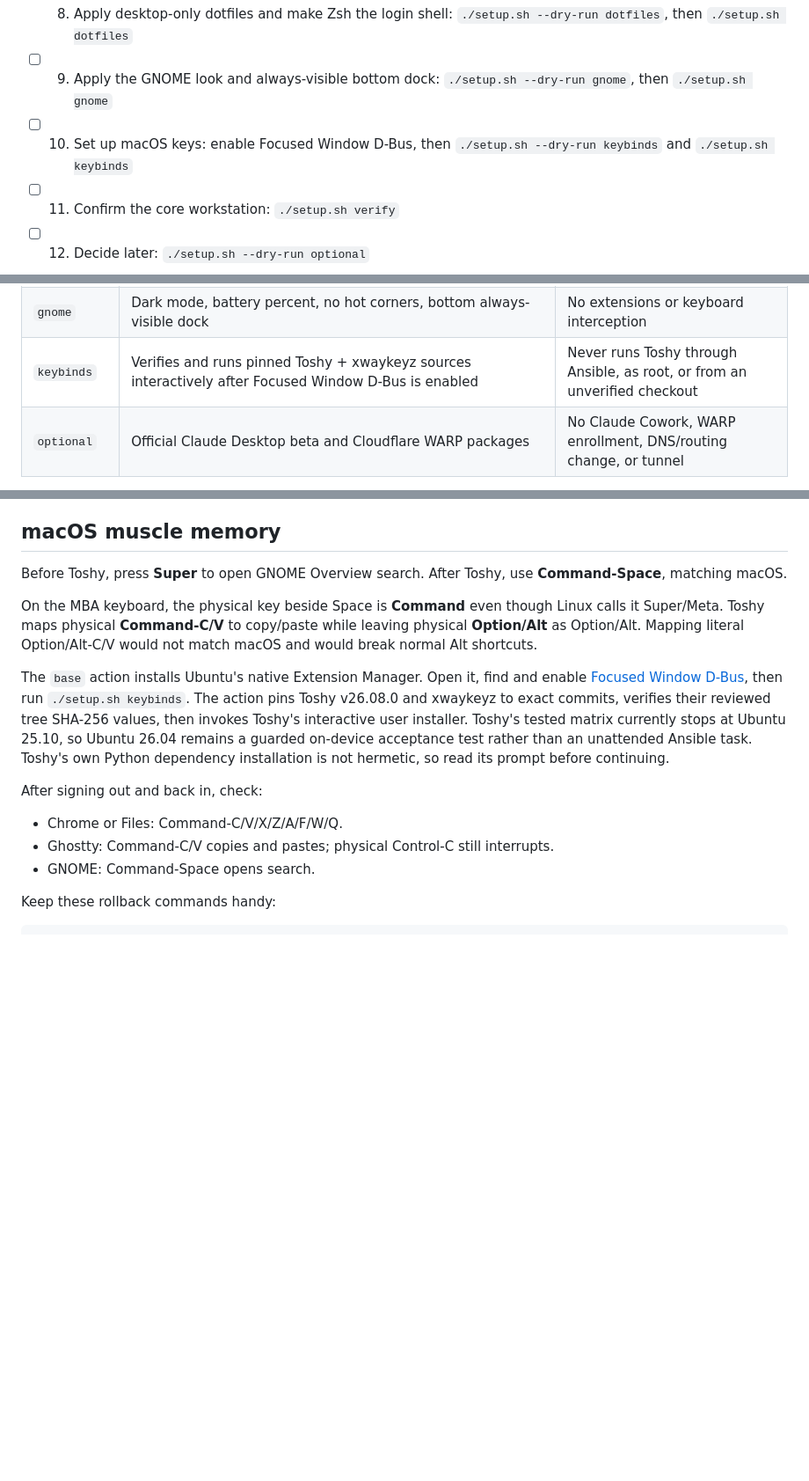
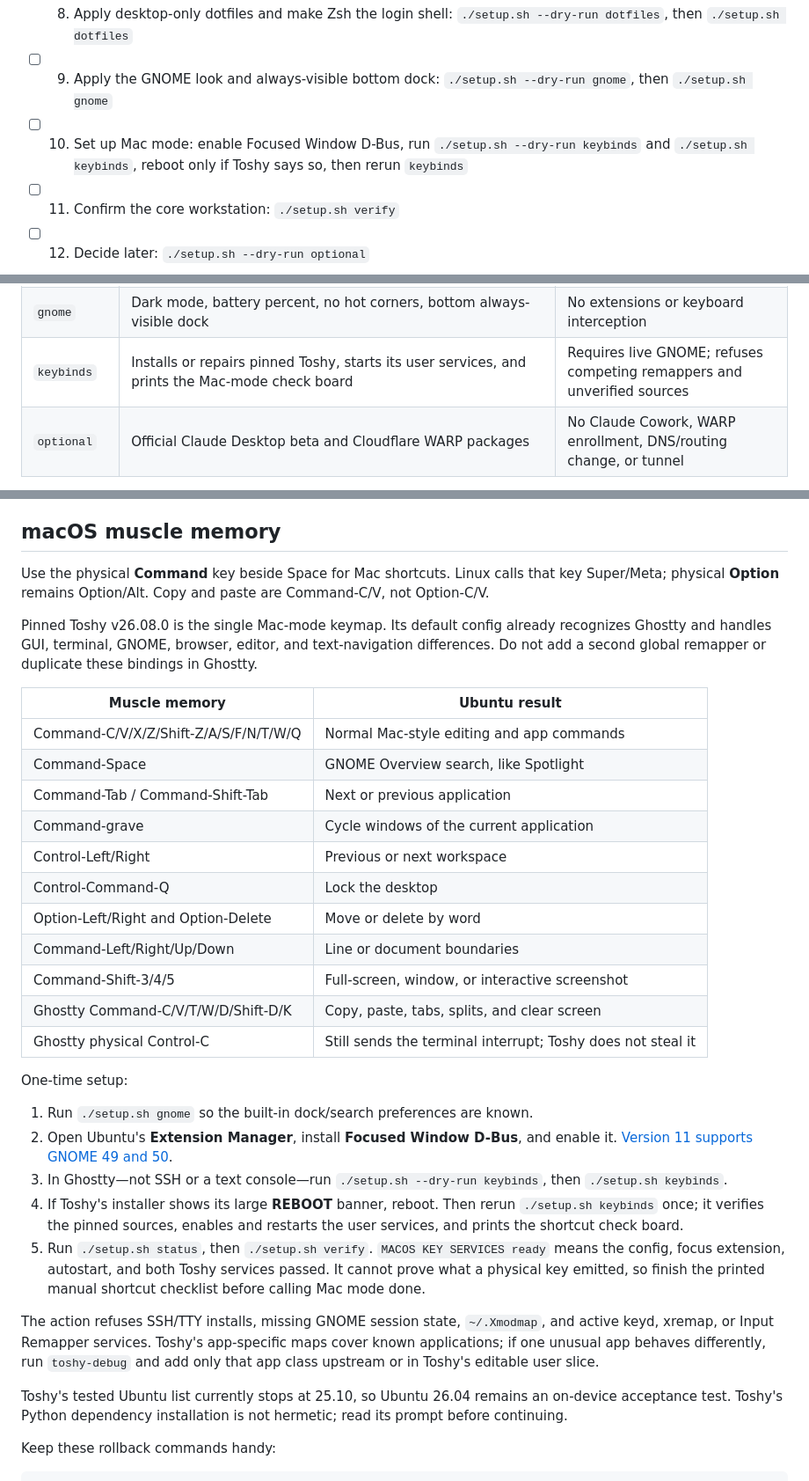
Before and after one commit to nathanialhenniges/linux-setup, a Markdown page: README.md, 3 parts joined by grey strips. Shown at 88% size. Drawn GitHub-style; blank space fills up the shorter version.

Commit message:
docs: add Mac mode acceptance checklist

```diff
--- a/README.md
+++ b/README.md
@@ -16,7 +16,7 @@ A small, repeatable bootstrap for an Intel MacBook Air running **Ubuntu Desktop
 - [ ] 7. Show the reviewed Codex CLI route: `./setup.sh codex`, then follow the official page
 - [ ] 8. Apply desktop-only dotfiles and make Zsh the login shell: `./setup.sh --dry-run dotfiles`, then `./setup.sh dotfiles`
 - [ ] 9. Apply the GNOME look and always-visible bottom dock: `./setup.sh --dry-run gnome`, then `./setup.sh gnome`
-- [ ] 10. Set up macOS keys: enable Focused Window D-Bus, then `./setup.sh --dry-run keybinds` and `./setup.sh keybinds`
+- [ ] 10. Set up Mac mode: enable Focused Window D-Bus, run `./setup.sh --dry-run keybinds` and `./setup.sh keybinds`, reboot only if Toshy says so, then rerun `keybinds`
 - [ ] 11. Confirm the core workstation: `./setup.sh verify`
 - [ ] 12. Decide later: `./setup.sh --dry-run optional`
 
@@ -92,7 +92,7 @@ cd linux-setup
 | `codex` | Shows OpenAI's official Linux install page; makes no change | No unpinned installer, unofficial desktop port, or Wine |
 | `dotfiles` | Pulls `nathanialhenniges/dotfiles`, runs only `linux-desktop.sh`, then makes packaged Zsh the current user's login shell | Never calls generic, server, devbox, agent, or root shell setup |
 | `gnome` | Dark mode, battery percent, no hot corners, bottom always-visible dock | No extensions or keyboard interception |
-| `keybinds` | Verifies and runs pinned Toshy + xwaykeyz sources interactively after Focused Window D-Bus is enabled | Never runs Toshy through Ansible, as root, or from an unverified checkout |
+| `keybinds` | Installs or repairs pinned Toshy, starts its user services, and prints the Mac-mode check board | Requires live GNOME; refuses competing remappers and unverified sources |
 | `optional` | Official Claude Desktop beta and Cloudflare WARP packages | No Claude Cowork, WARP enrollment, DNS/routing change, or tunnel |
 
 Chrome and 1Password are already installed on the target laptop. `status` detects them; this repo does not replace their working repositories or sign-ins.
@@ -135,17 +135,35 @@ The desktop entry point must exist as a regular file. An existing dotfiles check
 
 ## macOS muscle memory
 
-Before Toshy, press **Super** to open GNOME Overview search. After Toshy, use **Command-Space**, matching macOS.
+Use the physical **Command** key beside Space for Mac shortcuts. Linux calls that key Super/Meta; physical **Option** remains Option/Alt. Copy and paste are Command-C/V, not Option-C/V.
 
-On the MBA keyboard, the physical key beside Space is **Command** even though Linux calls it Super/Meta. Toshy maps physical **Command-C/V** to copy/paste while leaving physical **Option/Alt** as Option/Alt. Mapping literal Option/Alt-C/V would not match macOS and would break normal Alt shortcuts.
+Pinned Toshy v26.08.0 is the single Mac-mode keymap. Its default config already recognizes Ghostty and handles GUI, terminal, GNOME, browser, editor, and text-navigation differences. Do not add a second global remapper or duplicate these bindings in Ghostty.
 
-The `base` action installs Ubuntu's native Extension Manager. Open it, find and enable [Focused Window D-Bus](https://extensions.gnome.org/extension/5592/focused-window-d-bus/), then run `./setup.sh keybinds`. The action pins Toshy v26.08.0 and xwaykeyz to exact commits, verifies their reviewed tree SHA-256 values, then invokes Toshy's interactive user installer. Toshy's tested matrix currently stops at Ubuntu 25.10, so Ubuntu 26.04 remains a guarded on-device acceptance test rather than an unattended Ansible task. Toshy's own Python dependency installation is not hermetic, so read its prompt before continuing.
+| Muscle memory | Ubuntu result |
+|---|---|
+| Command-C/V/X/Z/Shift-Z/A/S/F/N/T/W/Q | Normal Mac-style editing and app commands |
+| Command-Space | GNOME Overview search, like Spotlight |
+| Command-Tab / Command-Shift-Tab | Next or previous application |
+| Command-grave | Cycle windows of the current application |
+| Control-Left/Right | Previous or next workspace |
+| Control-Command-Q | Lock the desktop |
+| Option-Left/Right and Option-Delete | Move or delete by word |
+| Command-Left/Right/Up/Down | Line or document boundaries |
+| Command-Shift-3/4/5 | Full-screen, window, or interactive screenshot |
+| Ghostty Command-C/V/T/W/D/Shift-D/K | Copy, paste, tabs, splits, and clear screen |
+| Ghostty physical Control-C | Still sends the terminal interrupt; Toshy does not steal it |
 
-After signing out and back in, check:
+One-time setup:
 
-- Chrome or Files: Command-C/V/X/Z/A/F/W/Q.
-- Ghostty: Command-C/V copies and pastes; physical Control-C still interrupts.
-- GNOME: Command-Space opens search.
+1. Run `./setup.sh gnome` so the built-in dock/search preferences are known.
+2. Open Ubuntu's **Extension Manager**, install **Focused Window D-Bus**, and enable it. [Version 11 supports GNOME 49 and 50](https://extensions.gnome.org/extension/5592/focused-window-d-bus/).
+3. In Ghostty—not SSH or a text console—run `./setup.sh --dry-run keybinds`, then `./setup.sh keybinds`.
+4. If Toshy's installer shows its large **REBOOT** banner, reboot. Then rerun `./setup.sh keybinds` once; it verifies the pinned sources, enables and restarts the user services, and prints the shortcut check board.
+5. Run `./setup.sh status`, then `./setup.sh verify`. `MACOS KEY SERVICES ready` means the config, focus extension, autostart, and both Toshy services passed. It cannot prove what a physical key emitted, so finish the printed manual shortcut checklist before calling Mac mode done.
+
+The action refuses SSH/TTY installs, missing GNOME session state, `~/.Xmodmap`, and active keyd, xremap, or Input Remapper services. Toshy's app-specific maps cover known applications; if one unusual app behaves differently, run `toshy-debug` and add only that app class upstream or in Toshy's editable user slice.
+
+Toshy's tested Ubuntu list currently stops at 25.10, so Ubuntu 26.04 remains an on-device acceptance test. Toshy's Python dependency installation is not hermetic; read its prompt before continuing.
 
 Keep these rollback commands handy:
 
```
